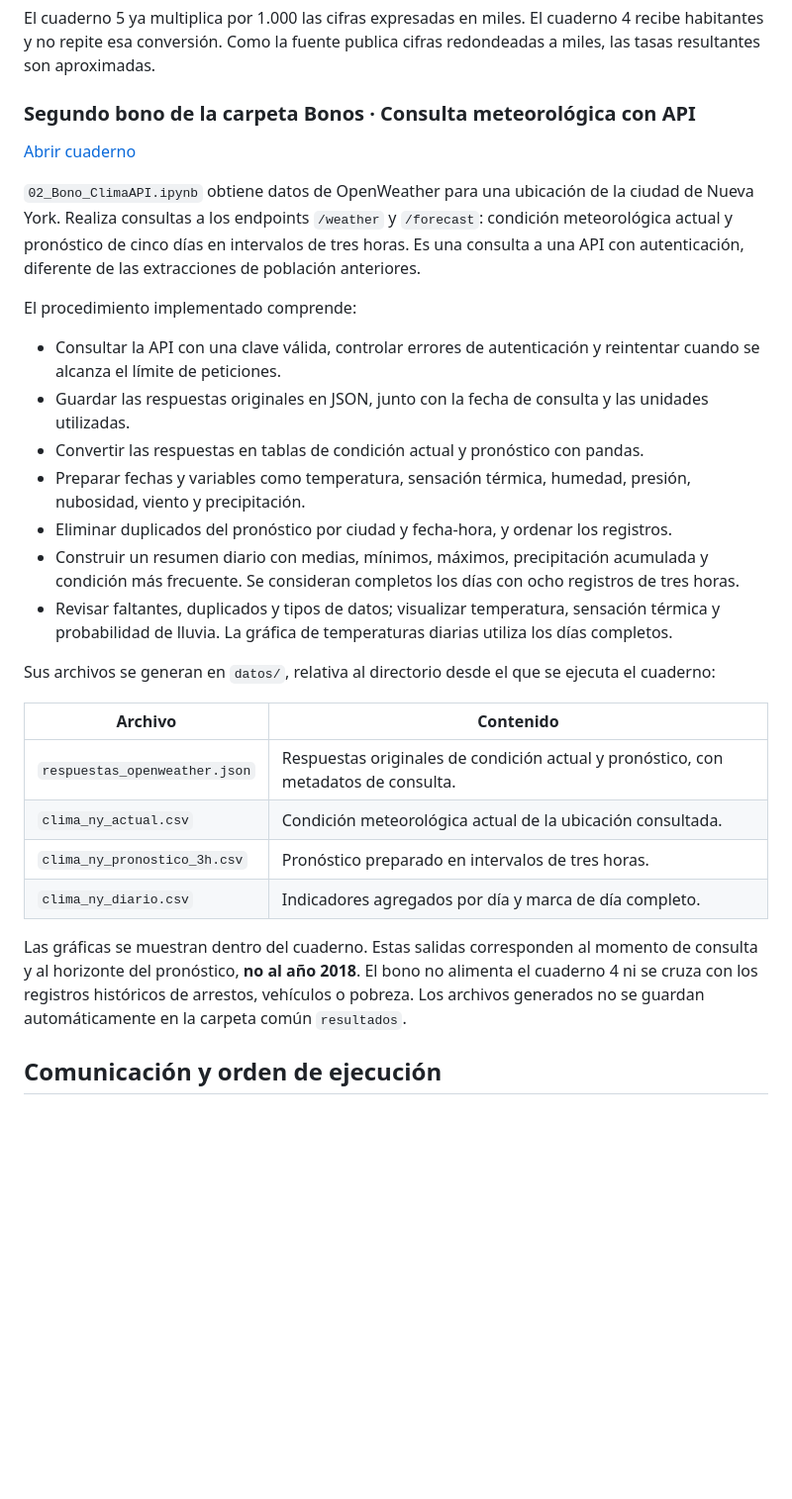
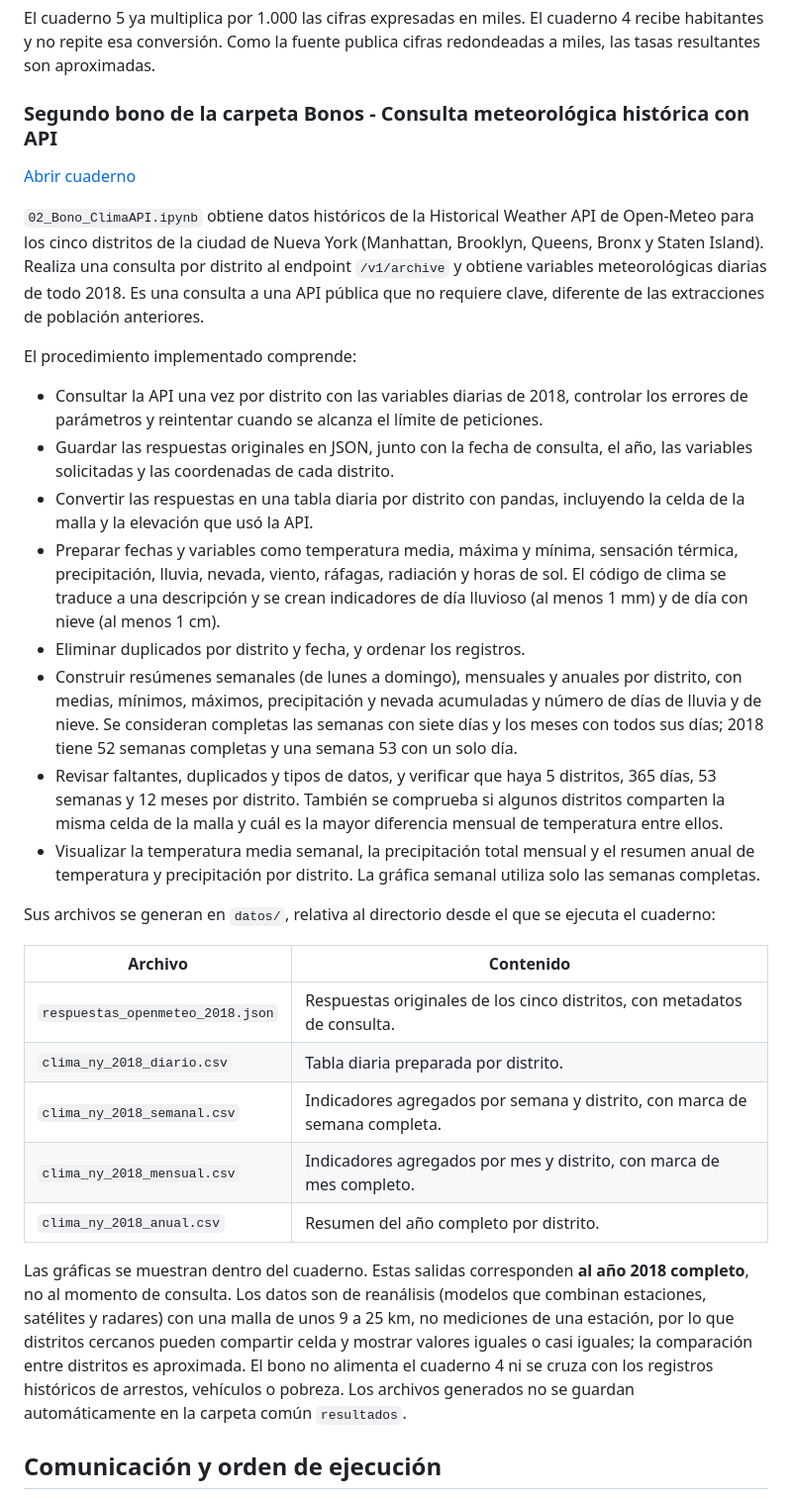
Before and after one commit to GabrielJaramilloCuberos/Procesamiento-de-Datos, a Markdown page: Proyecto_Entrega_1/README.md, the part around the change. Shown at 99% size. Drawn GitHub-style; blank space fills up the shorter version.

Commit message:
Actualizar descripción del segundo bono sobre clima
Se actualiza la descripción del segundo bono para reflejar que obtiene datos históricos de la Historical Weather API de Open-Meteo. Se modifican los archivos generados y se aclara que los datos corresponden al año 2018 completo.

```diff
--- a/Proyecto_Entrega_1/README.md
+++ b/Proyecto_Entrega_1/README.md
@@ -113,32 +113,34 @@ Fuentes utilizadas por los bonos:
 
 El cuaderno 5 ya multiplica por 1.000 las cifras expresadas en miles. El cuaderno 4 recibe habitantes y no repite esa conversión. Como la fuente publica cifras redondeadas a miles, las tasas resultantes son aproximadas.
 
-### Segundo bono de la carpeta Bonos · Consulta meteorológica con API
+### Segundo bono de la carpeta Bonos - Consulta meteorológica histórica con API
 
 [Abrir cuaderno](Bonos/02_Bono_ClimaAPI.ipynb)
 
-`02_Bono_ClimaAPI.ipynb` obtiene datos de OpenWeather para una ubicación de la ciudad de Nueva York. Realiza consultas a los endpoints `/weather` y `/forecast`: condición meteorológica actual y pronóstico de cinco días en intervalos de tres horas. Es una consulta a una API con autenticación, diferente de las extracciones de población anteriores.
+`02_Bono_ClimaAPI.ipynb` obtiene datos históricos de la Historical Weather API de Open-Meteo para los cinco distritos de la ciudad de Nueva York (Manhattan, Brooklyn, Queens, Bronx y Staten Island). Realiza una consulta por distrito al endpoint `/v1/archive` y obtiene variables meteorológicas diarias de todo 2018. Es una consulta a una API pública que no requiere clave, diferente de las extracciones de población anteriores.
 
 El procedimiento implementado comprende:
 
-- Consultar la API con una clave válida, controlar errores de autenticación y reintentar cuando se alcanza el límite de peticiones.
-- Guardar las respuestas originales en JSON, junto con la fecha de consulta y las unidades utilizadas.
-- Convertir las respuestas en tablas de condición actual y pronóstico con pandas.
-- Preparar fechas y variables como temperatura, sensación térmica, humedad, presión, nubosidad, viento y precipitación.
-- Eliminar duplicados del pronóstico por ciudad y fecha-hora, y ordenar los registros.
-- Construir un resumen diario con medias, mínimos, máximos, precipitación acumulada y condición más frecuente. Se consideran completos los días con ocho registros de tres horas.
-- Revisar faltantes, duplicados y tipos de datos; visualizar temperatura, sensación térmica y probabilidad de lluvia. La gráfica de temperaturas diarias utiliza los días completos.
+- Consultar la API una vez por distrito con las variables diarias de 2018, controlar los errores de parámetros y reintentar cuando se alcanza el límite de peticiones.
+- Guardar las respuestas originales en JSON, junto con la fecha de consulta, el año, las variables solicitadas y las coordenadas de cada distrito.
+- Convertir las respuestas en una tabla diaria por distrito con pandas, incluyendo la celda de la malla y la elevación que usó la API.
+- Preparar fechas y variables como temperatura media, máxima y mínima, sensación térmica, precipitación, lluvia, nevada, viento, ráfagas, radiación y horas de sol. El código de clima se traduce a una descripción y se crean indicadores de día lluvioso (al menos 1 mm) y de día con nieve (al menos 1 cm).
+- Eliminar duplicados por distrito y fecha, y ordenar los registros.
+- Construir resúmenes semanales (de lunes a domingo), mensuales y anuales por distrito, con medias, mínimos, máximos, precipitación y nevada acumuladas y número de días de lluvia y de nieve. Se consideran completas las semanas con siete días y los meses con todos sus días; 2018 tiene 52 semanas completas y una semana 53 con un solo día.
+- Revisar faltantes, duplicados y tipos de datos, y verificar que haya 5 distritos, 365 días, 53 semanas y 12 meses por distrito. También se comprueba si algunos distritos comparten la misma celda de la malla y cuál es la mayor diferencia mensual de temperatura entre ellos.
+- Visualizar la temperatura media semanal, la precipitación total mensual y el resumen anual de temperatura y precipitación por distrito. La gráfica semanal utiliza solo las semanas completas.
 
 Sus archivos se generan en `datos/`, relativa al directorio desde el que se ejecuta el cuaderno:
 
 | Archivo | Contenido |
 |---|---|
-| `respuestas_openweather.json` | Respuestas originales de condición actual y pronóstico, con metadatos de consulta. |
-| `clima_ny_actual.csv` | Condición meteorológica actual de la ubicación consultada. |
-| `clima_ny_pronostico_3h.csv` | Pronóstico preparado en intervalos de tres horas. |
-| `clima_ny_diario.csv` | Indicadores agregados por día y marca de día completo. |
+| `respuestas_openmeteo_2018.json` | Respuestas originales de los cinco distritos, con metadatos de consulta. |
+| `clima_ny_2018_diario.csv` | Tabla diaria preparada por distrito. |
+| `clima_ny_2018_semanal.csv` | Indicadores agregados por semana y distrito, con marca de semana completa. |
+| `clima_ny_2018_mensual.csv` | Indicadores agregados por mes y distrito, con marca de mes completo. |
+| `clima_ny_2018_anual.csv` | Resumen del año completo por distrito. |
 
-Las gráficas se muestran dentro del cuaderno. Estas salidas corresponden al momento de consulta y al horizonte del pronóstico, **no al año 2018**. El bono no alimenta el cuaderno 4 ni se cruza con los registros históricos de arrestos, vehículos o pobreza. Los archivos generados no se guardan automáticamente en la carpeta común `resultados`.
+Las gráficas se muestran dentro del cuaderno. Estas salidas corresponden **al año 2018 completo**, no al momento de consulta. Los datos son de reanálisis (modelos que combinan estaciones, satélites y radares) con una malla de unos 9 a 25 km, no mediciones de una estación, por lo que distritos cercanos pueden compartir celda y mostrar valores iguales o casi iguales; la comparación entre distritos es aproximada. El bono no alimenta el cuaderno 4 ni se cruza con los registros históricos de arrestos, vehículos o pobreza. Los archivos generados no se guardan automáticamente en la carpeta común `resultados`.
 
 ## Comunicación y orden de ejecución
 
```
